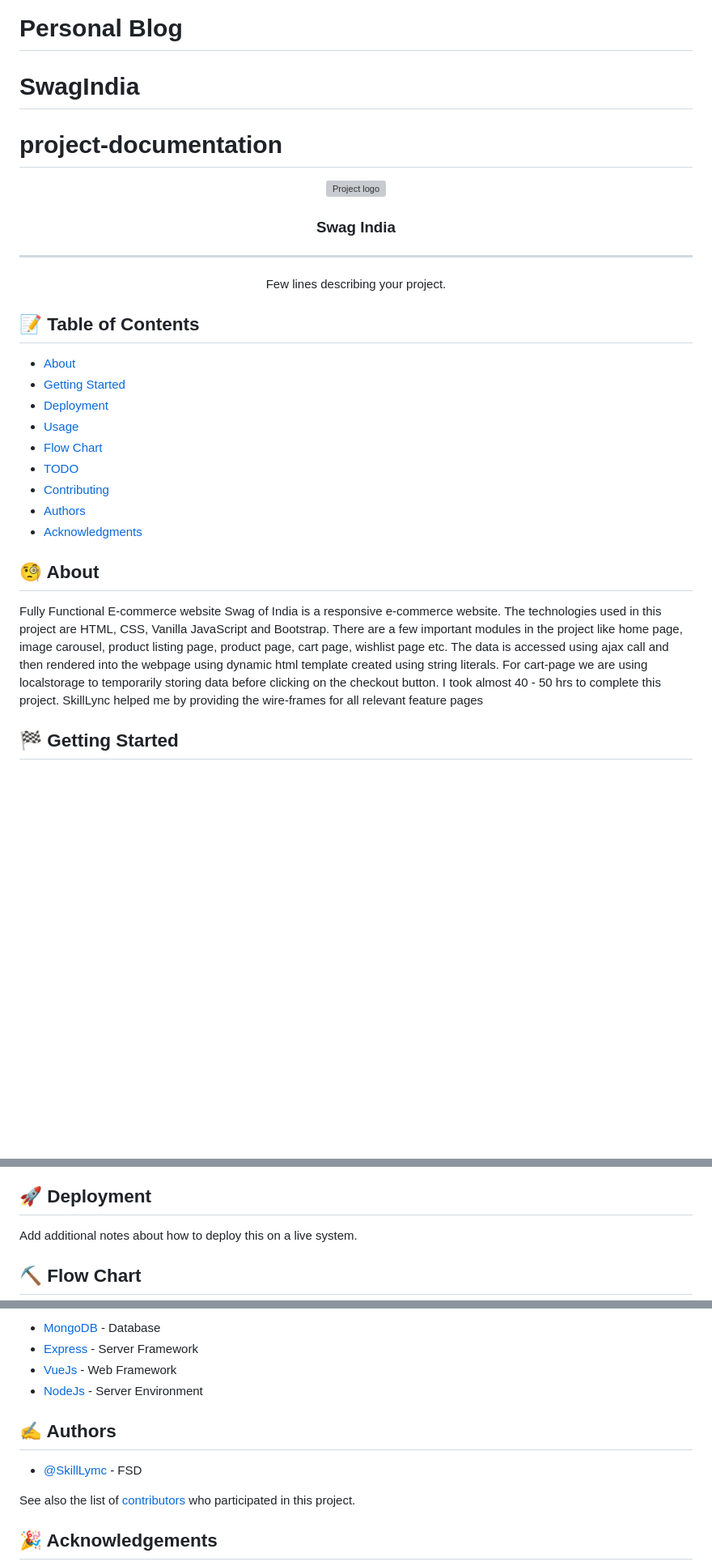
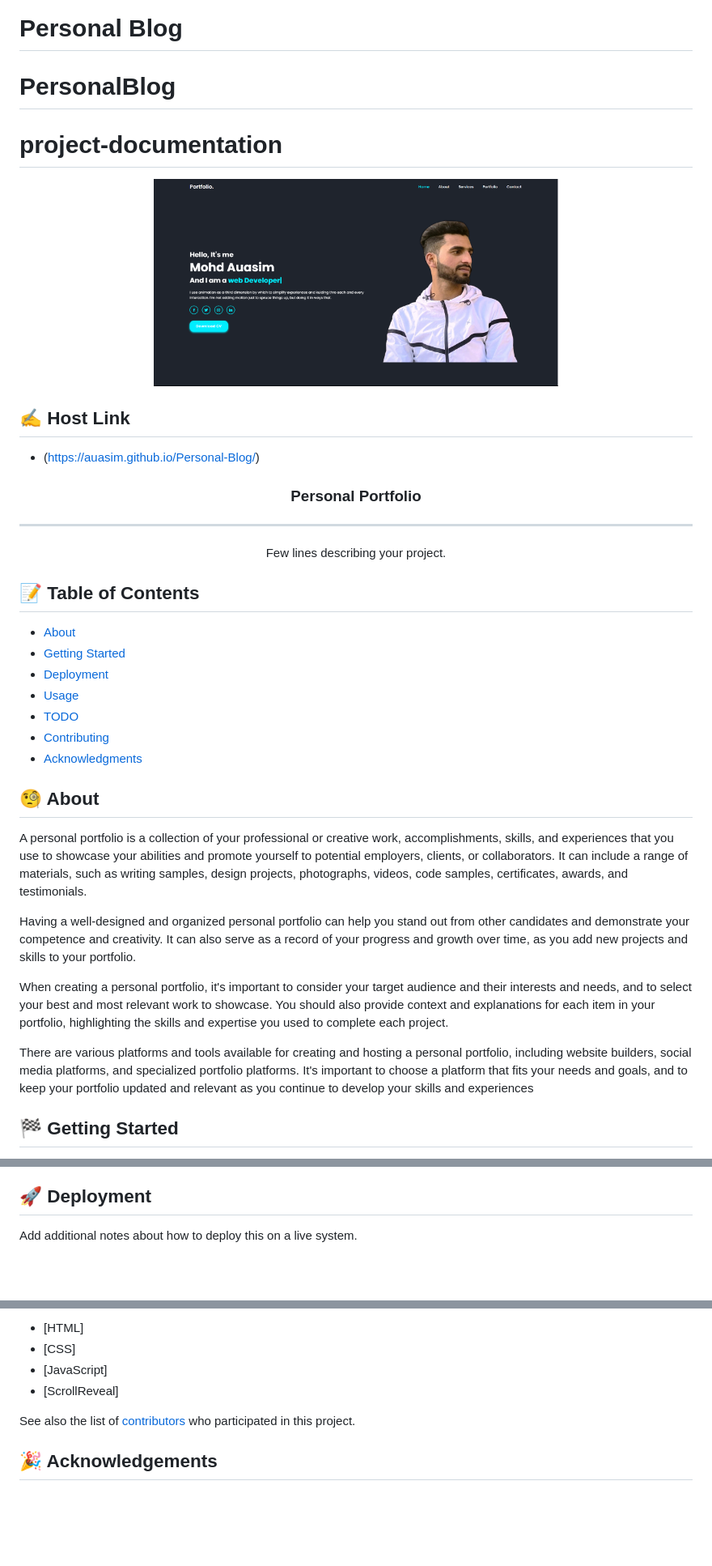
Before and after one commit to Auasim/Personal-Blog, a Markdown page: README.md, 3 parts joined by grey strips. Shown at 81% size. Drawn GitHub-style; blank space fills up the shorter version; grey boxes are pictures that could not be loaded.

Commit message:
Personal-Blog

```diff
--- a/README.md
+++ b/README.md
@@ -1,16 +1,19 @@
 # Personal Blog
-# SwagIndia
+# PersonalBlog
 
 # project-documentation
 
 <p align="center">
   <a href="" rel="noopener">
- <img width=500px height=200px src="swag.png" alt="Project logo"></a>
+ <img width=500px height=200px src="Portfolio.png" alt="Project logo"></a>
+
+ ## ✍️ Host Link <a name = "authors"></a>
+- (https://auasim.github.io/Personal-Blog/)
 </p>
 
 
 
-<h3 align="center">Swag India</h3>
+<h3 align="center">Personal Portfolio</h3>
 
 ---
 
@@ -23,14 +26,18 @@
 - [Getting Started](#getting_started)
 - [Deployment](#deployment)
 - [Usage](#usage)
-- [Flow Chart](#flowchart)
 - [TODO](../TODO.md)
 - [Contributing](../CONTRIBUTING.md)
-- [Authors](#authors)
 - [Acknowledgments](#acknowledgement)
 
 ## 🧐 About <a name = "about"></a>
-Fully Functional E-commerce website Swag of India is a responsive e-commerce website. The technologies used in this project are HTML, CSS, Vanilla JavaScript and Bootstrap. There are a few important modules in the project like home page, image carousel, product listing page, product page, cart page, wishlist page etc. The data is accessed using ajax call and then rendered into the webpage using dynamic html template created using string literals. For cart-page we are using localstorage to temporarily storing data before clicking on the checkout button. I took almost 40 - 50 hrs to complete this project. SkillLync helped me by providing the wire-frames for all relevant feature pages
+A personal portfolio is a collection of your professional or creative work, accomplishments, skills, and experiences that you use to showcase your abilities and promote yourself to potential employers, clients, or collaborators. It can include a range of materials, such as writing samples, design projects, photographs, videos, code samples, certificates, awards, and testimonials.
+
+Having a well-designed and organized personal portfolio can help you stand out from other candidates and demonstrate your competence and creativity. It can also serve as a record of your progress and growth over time, as you add new projects and skills to your portfolio.
+
+When creating a personal portfolio, it's important to consider your target audience and their interests and needs, and to select your best and most relevant work to showcase. You should also provide context and explanations for each item in your portfolio, highlighting the skills and expertise you used to complete each project.
+
+There are various platforms and tools available for creating and hosting a personal portfolio, including website builders, social media platforms, and specialized portfolio platforms. It's important to choose a platform that fits your needs and goals, and to keep your portfolio updated and relevant as you continue to develop your skills and experiences
 
 ## 🏁 Getting Started <a name = "getting_started"></a>
 These instructions will get you a copy of the project up and running on your local machine for development and testing purposes. See [deployment](#deployment) for notes on how to deploy the project on a live system.
@@ -80,5 +87,4 @@ Add notes about how to use the system.
 ## 🚀 Deployment <a name = "deployment"></a>
 Add additional notes about how to deploy this on a live system.
 
-## ⛏️ Flow Chart <a name = "flowchart"></a>
 
@@ -86,11 +91,10 @@ Add additional notes about how to deploy this on a live system.
 
-- [MongoDB](https://www.mongodb.com/) - Database
-- [Express](https://expressjs.com/) - Server Framework
-- [VueJs](https://vuejs.org/) - Web Framework
-- [NodeJs](https://nodejs.org/en/) - Server Environment
+- [HTML]
+- [CSS]
+- [JavaScript]
+- [ScrollReveal]
 
-## ✍️ Authors <a name = "authors"></a>
-- [@SkillLymc](https://github.com/kylelobo) - FSD
+
 
 See also the list of [contributors](https://github.com/kylelobo/The-Documentation-Compendium/contributors) who participated in this project.
 
```
Also changed, not shown: other parts of README.md (+0 -1 lines).
